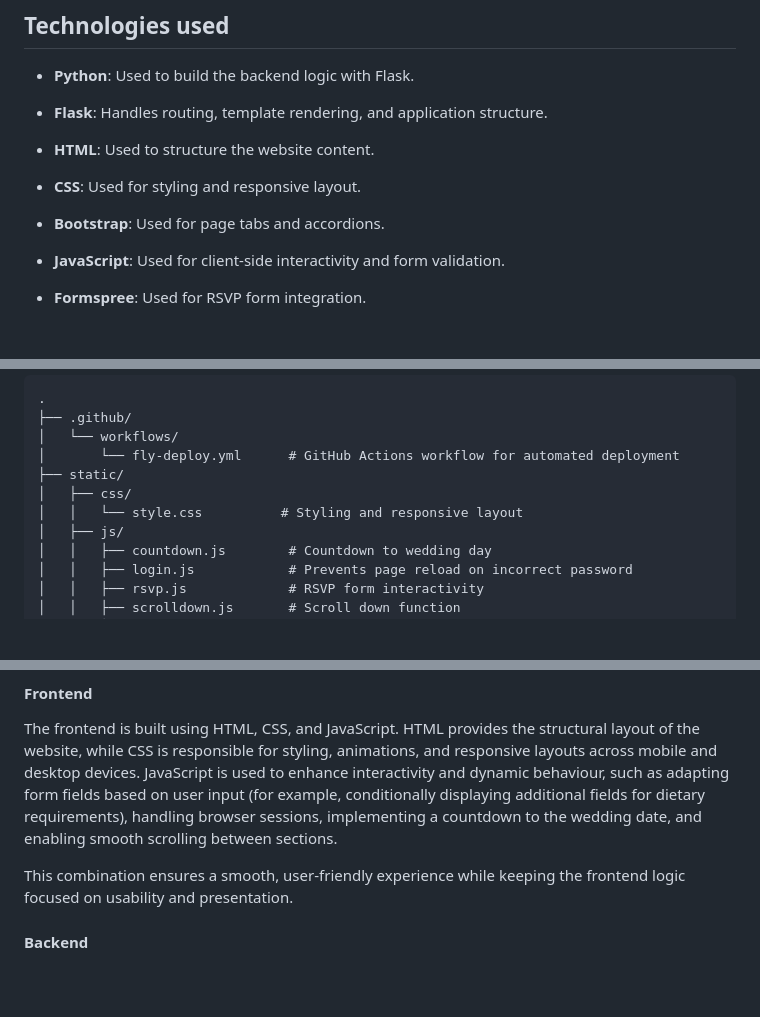
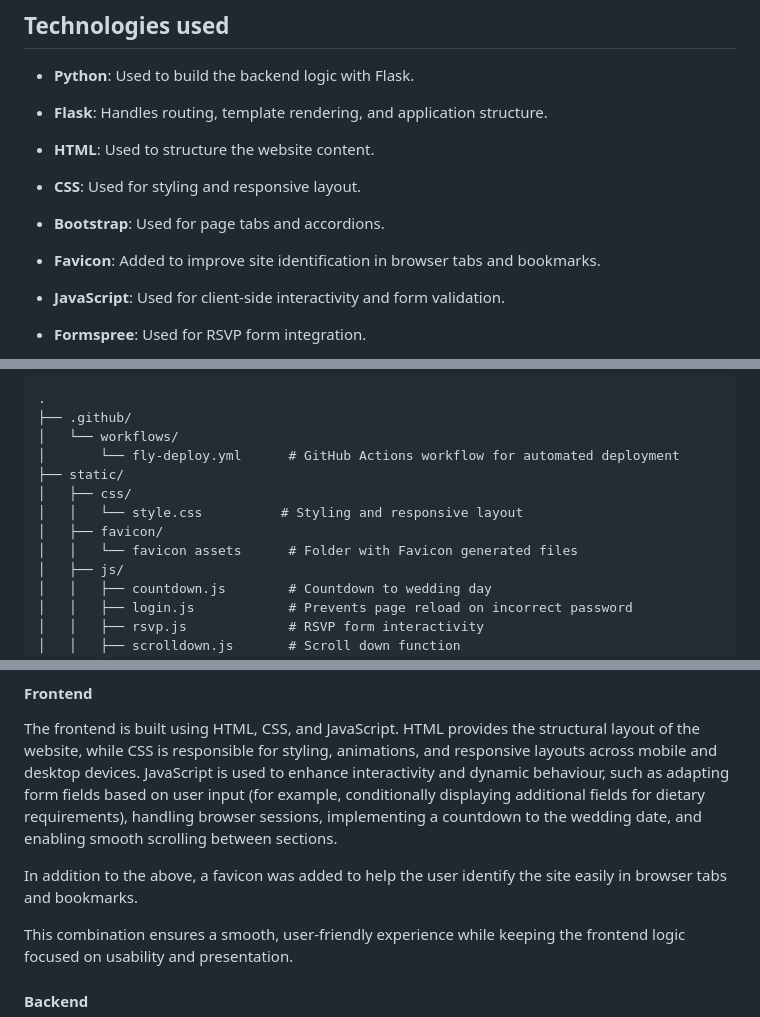
Before and after one commit to Esteph27/wedding-website, a Markdown page: README.md, 3 parts joined by grey strips. GitHub-like rendering; blank space fills up the shorter version.

Commit message:
update readme with favicon information

```diff
--- a/README.md
+++ b/README.md
@@ -50,6 +50,8 @@ Some details will be updated after the CS50 submission deadline as wedding plans
 
 - **Bootstrap**: Used for page tabs and accordions.
 
+- **Favicon**: Added to improve site identification in browser tabs and bookmarks.
+
 - **JavaScript**: Used for client-side interactivity and form validation.
 
 - **Formspree**: Used for RSVP form integration.
@@ -73,6 +75,8 @@ An overview of the project's file structure, showing how the code, templates, st
 ├── static/
 │   ├── css/
 │   │   └── style.css          # Styling and responsive layout
+│   ├── favicon/
+│   │   └── favicon assets      # Folder with Favicon generated files
 │   ├── js/
 │   │   ├── countdown.js        # Countdown to wedding day
 │   │   ├── login.js            # Prevents page reload on incorrect password
@@ -110,6 +114,8 @@ An overview of the project's file structure, showing how the code, templates, st
 #### Frontend
 
 The frontend is built using HTML, CSS, and JavaScript. HTML provides the structural layout of the website, while CSS is responsible for styling, animations, and responsive layouts across mobile and desktop devices. JavaScript is used to enhance interactivity and dynamic behaviour, such as adapting form fields based on user input (for example, conditionally displaying additional fields for dietary requirements), handling browser sessions, implementing a countdown to the wedding date, and enabling smooth scrolling between sections.
+
+In addition to the above, a favicon was added to help the user identify the site easily in browser tabs and bookmarks.
 
 This combination ensures a smooth, user-friendly experience while keeping the frontend logic focused on usability and presentation.
 
```
Also changed, not shown: other parts of README.md (+2 -0 lines).
